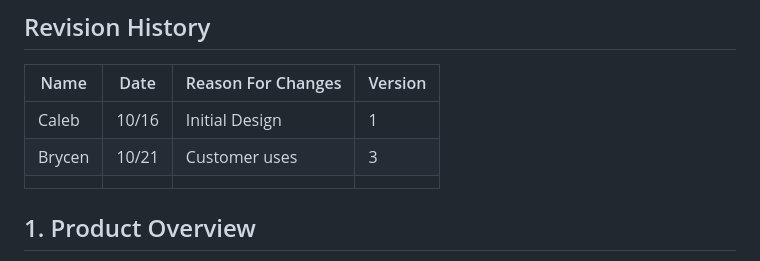
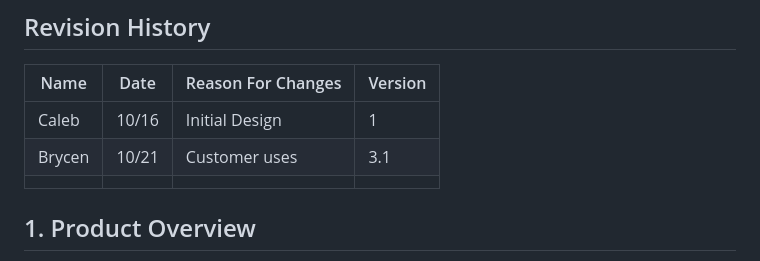
Before and after one commit to cmbarbour-edu/Fall25-Group10, a Markdown page: doc/object-oriented-design/Nat20NetworkDesign.MD, the part around the change. Rendered like a GitHub page.

```diff
--- a/doc/object-oriented-design/Nat20NetworkDesign.MD
+++ b/doc/object-oriented-design/Nat20NetworkDesign.MD
@@ -21,7 +21,7 @@ Table of Contents
 | Name | Date    | Reason For Changes  | Version   |
 | ---- | ------- | ------------------- | --------- |
 |  Caleb  |10/16     | Initial Design      |    1      |
-|Brycen|  10/21       |  Customer uses   |   3        |
+|Brycen|  10/21       |  Customer uses   |   3.1        |
 |      |         |                     |           |
 
 ## 1. Product Overview
```
